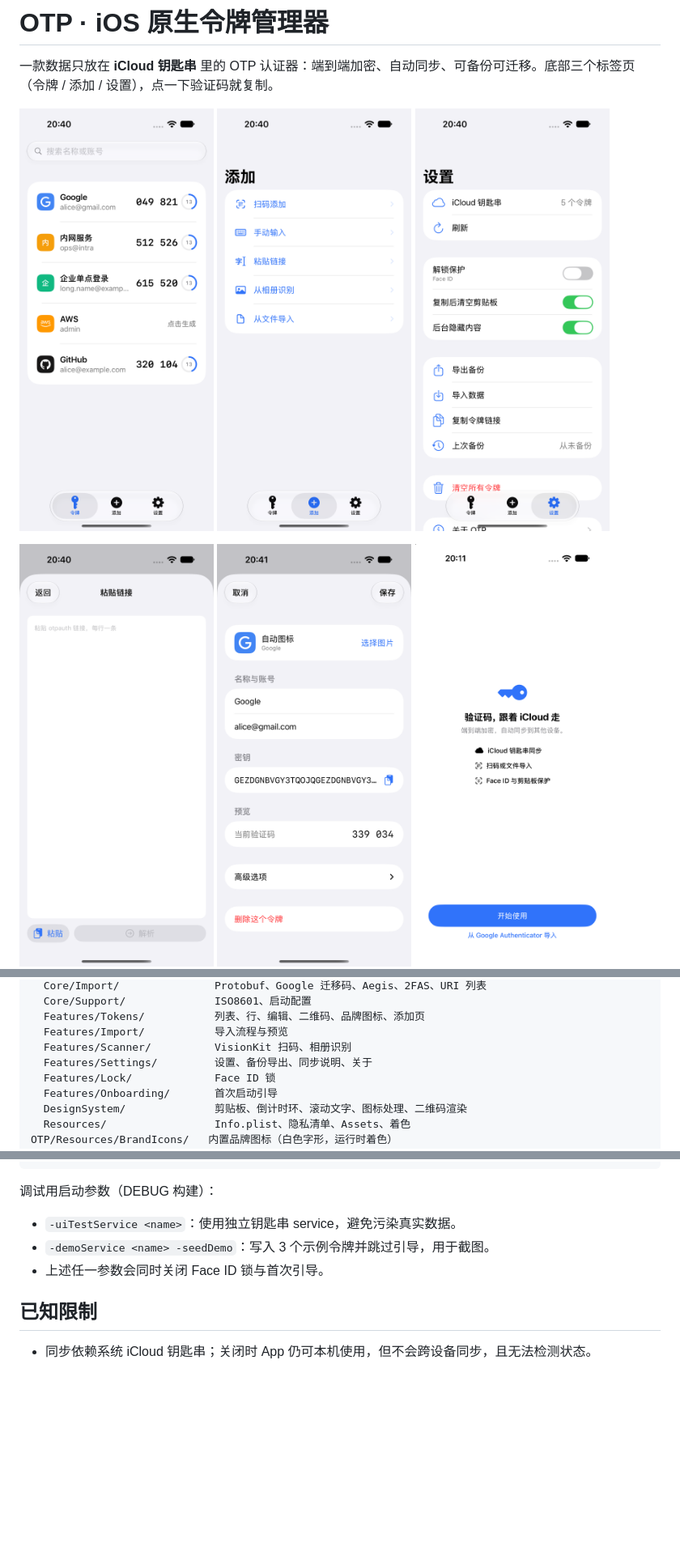
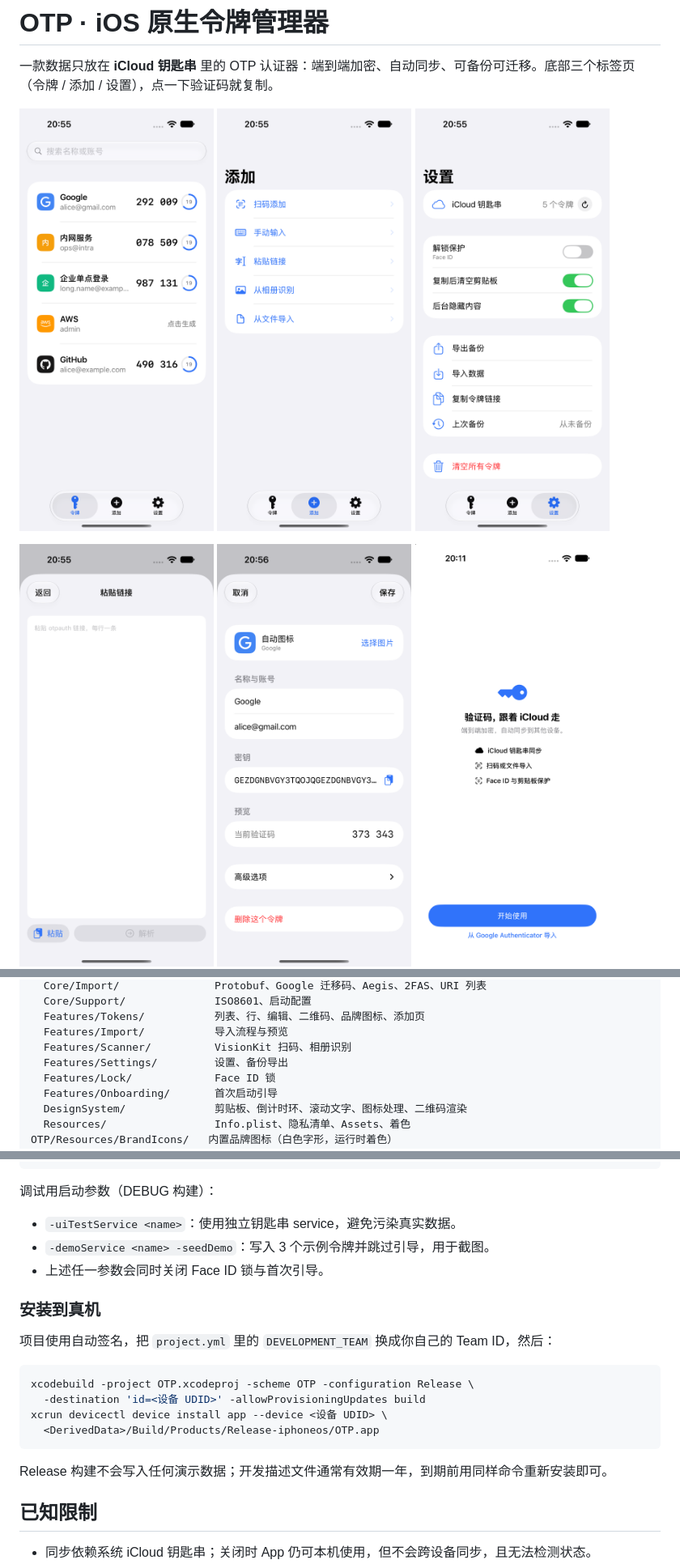
Before and after one commit to RedCarl/OTP, a Markdown page: README.md, 3 parts joined by grey strips. Shown at 81% size. Drawn GitHub-style; pictures changed too: docs/screen-add.png, docs/screen-editor.png, docs/screen-import.png; blank space fills up the shorter version.

Commit message:
Remove About, inline refresh button, fix signing team and document device install

````diff
--- a/README.md
+++ b/README.md
@@ -138,7 +138,7 @@ OTP/
   Features/Tokens/           列表、行、编辑、二维码、品牌图标、添加页
   Features/Import/           导入流程与预览
   Features/Scanner/          VisionKit 扫码、相册识别
-  Features/Settings/         设置、备份导出、同步说明、关于
+  Features/Settings/         设置、备份导出
   Features/Lock/             Face ID 锁
   Features/Onboarding/       首次启动引导
   DesignSystem/              剪贴板、倒计时环、滚动文字、图标处理、二维码渲染
@@ -174,6 +174,19 @@ python3 scripts/verify-totp.py JBSWY3DPEHPK3PXP   # 与 App 同秒对比，独
 - `-demoService <name> -seedDemo`：写入 3 个示例令牌并跳过引导，用于截图。
 - 上述任一参数会同时关闭 Face ID 锁与首次引导。
 
+### 安装到真机
+
+项目使用自动签名，把 `project.yml` 里的 `DEVELOPMENT_TEAM` 换成你自己的 Team ID，然后：
+
+```bash
+xcodebuild -project OTP.xcodeproj -scheme OTP -configuration Release \
+  -destination 'id=<设备 UDID>' -allowProvisioningUpdates build
+xcrun devicectl device install app --device <设备 UDID> \
+  <DerivedData>/Build/Products/Release-iphoneos/OTP.app
+```
+
+Release 构建不会写入任何演示数据；开发描述文件通常有效期一年，到期前用同样命令重新安装即可。
+
 ## 已知限制
 
 - 同步依赖系统 iCloud 钥匙串；关闭时 App 仍可本机使用，但不会跨设备同步，且无法检测状态。
````
Also changed, not shown: 4 other files.
